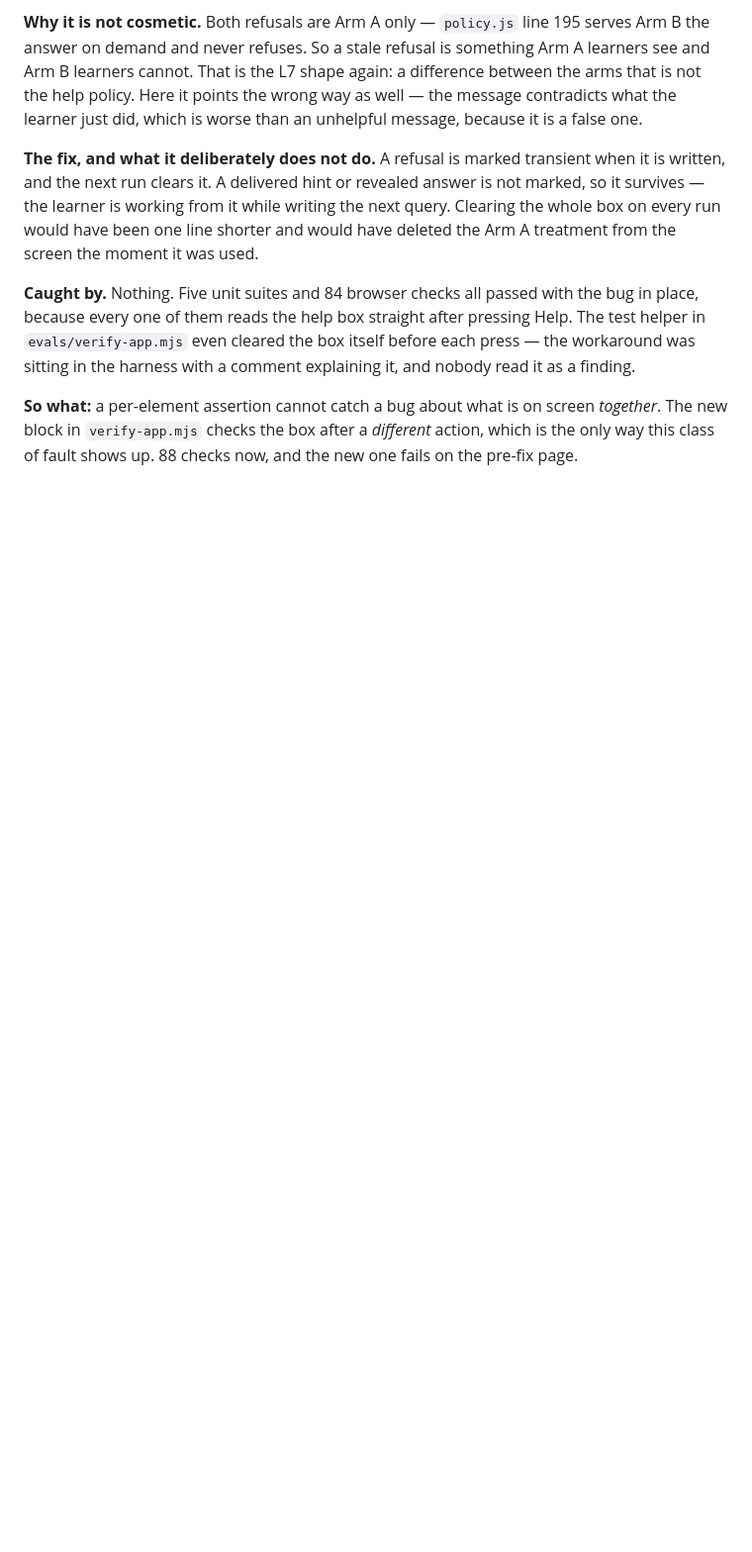
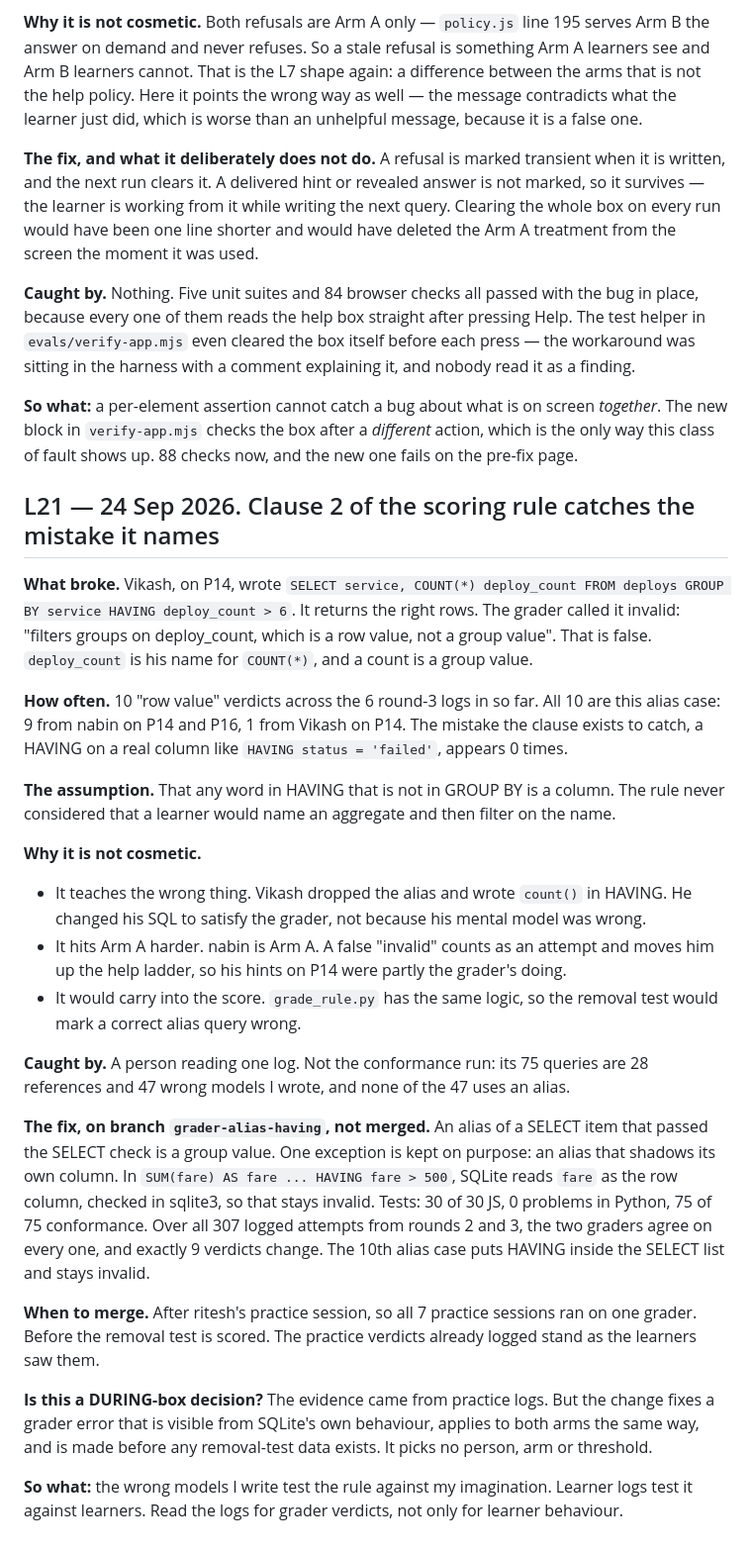
Before and after one commit to vikrantnegi/withholding-pilot, a Markdown page: LEARNING-LOG.md, the part around the change. Shown at 99% size. GitHub-like rendering; blank space fills up the shorter version.

Commit message:
L21: the grader called an aggregate's alias a row value
Vikash and nabin filtered HAVING on an alias of COUNT(*). The grader called it
invalid. 10 row-value verdicts across the round-3 logs, all 10 this alias case,
and 0 cases of the mistake clause 2 exists to catch. The fix is on branch
grader-alias-having. STATUS.md records the dates ritesh's late session forced.

Co-Authored-By: Claude Opus 5.5 <noreply@anthropic.com>
Claude-Session: https://claude.ai/code/session_01B3x2Uk3EsHAaULoV5KUXRy

```diff
--- a/LEARNING-LOG.md
+++ b/LEARNING-LOG.md
@@ -671,3 +671,48 @@ was sitting in the harness with a comment explaining it, and nobody read it as a
 **So what:** a per-element assertion cannot catch a bug about what is on screen *together*.
 The new block in `verify-app.mjs` checks the box after a *different* action, which is the only
 way this class of fault shows up. 88 checks now, and the new one fails on the pre-fix page.
+
+## L21 — 24 Sep 2026. Clause 2 of the scoring rule catches the mistake it names
+
+**What broke.** Vikash, on P14, wrote
+`SELECT service, COUNT(*) deploy_count FROM deploys GROUP BY service HAVING deploy_count > 6`.
+It returns the right rows. The grader called it invalid: "filters groups on deploy_count, which
+is a row value, not a group value". That is false. `deploy_count` is his name for `COUNT(*)`,
+and a count is a group value.
+
+**How often.** 10 "row value" verdicts across the 6 round-3 logs in so far. All 10 are this
+alias case: 9 from nabin on P14 and P16, 1 from Vikash on P14. The mistake the clause exists to
+catch, a HAVING on a real column like `HAVING status = 'failed'`, appears 0 times.
+
+**The assumption.** That any word in HAVING that is not in GROUP BY is a column. The rule never
+considered that a learner would name an aggregate and then filter on the name.
+
+**Why it is not cosmetic.**
+- It teaches the wrong thing. Vikash dropped the alias and wrote `count()` in HAVING. He changed
+  his SQL to satisfy the grader, not because his mental model was wrong.
+- It hits Arm A harder. nabin is Arm A. A false "invalid" counts as an attempt and moves him up
+  the help ladder, so his hints on P14 were partly the grader's doing.
+- It would carry into the score. `grade_rule.py` has the same logic, so the removal test would
+  mark a correct alias query wrong.
+
+**Caught by.** A person reading one log. Not the conformance run: its 75 queries are 28
+references and 47 wrong models I wrote, and none of the 47 uses an alias.
+
+**The fix, on branch `grader-alias-having`, not merged.** An alias of a SELECT item that
+passed the SELECT check is a group value. One exception is kept on purpose: an alias that
+shadows its own column. In `SUM(fare) AS fare ... HAVING fare > 500`, SQLite reads `fare` as
+the row column, checked in sqlite3, so that stays invalid. Tests: 30 of 30 JS, 0 problems in
+Python, 75 of 75 conformance. Over all 307 logged attempts from rounds 2 and 3, the two graders
+agree on every one, and exactly 9 verdicts change. The 10th alias case puts HAVING inside the
+SELECT list and stays invalid.
+
+**When to merge.** After ritesh's practice session, so all 7 practice sessions ran on one
+grader. Before the removal test is scored. The practice verdicts already logged stand as the
+learners saw them.
+
+**Is this a DURING-box decision?** The evidence came from practice logs. But the change fixes
+a grader error that is visible from SQLite's own behaviour, applies to both arms the same way,
+and is made before any removal-test data exists. It picks no person, arm or threshold.
+
+**So what:** the wrong models I write test the rule against my imagination. Learner logs test
+it against learners. Read the logs for grader verdicts, not only for learner behaviour.
```
Also changed, not shown: STATUS.md (+7 -1 lines).
